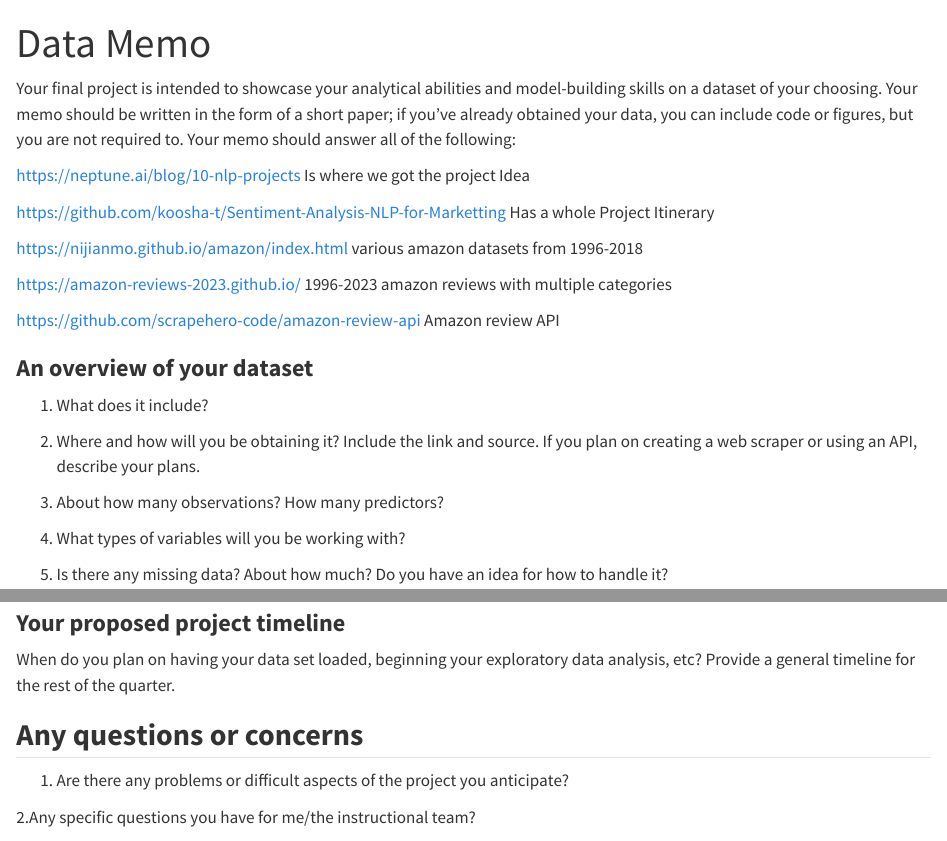
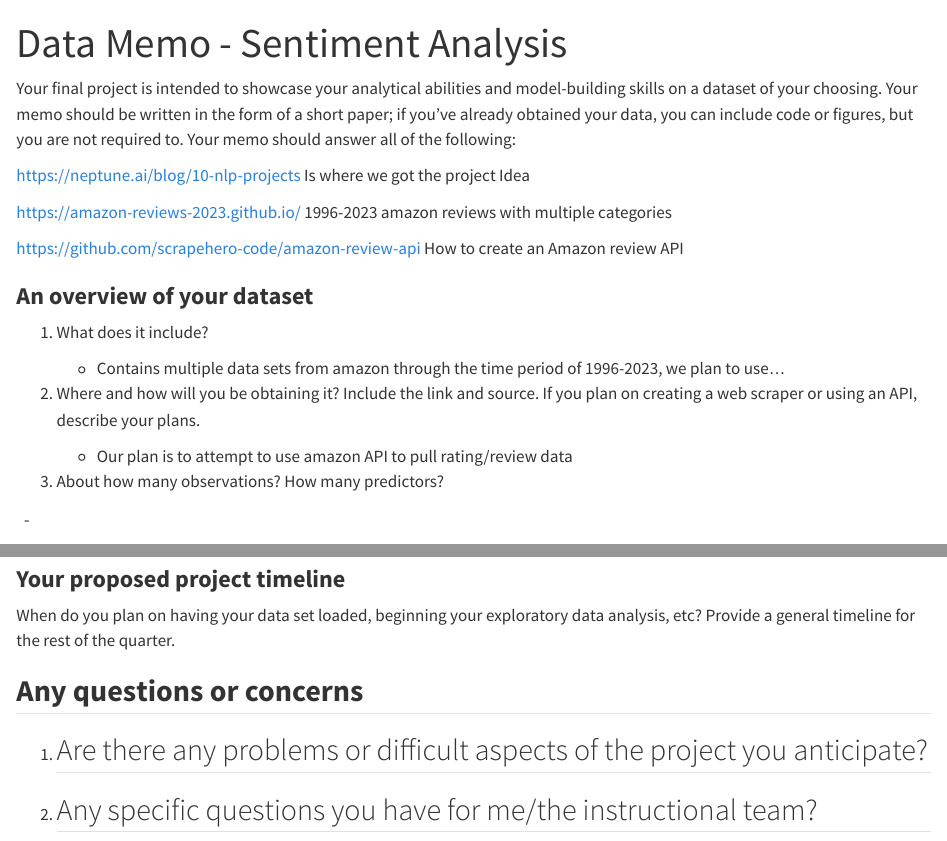
Before and after one commit to WilliamNelson007/PSTAT-134-Winter25-GroupProj, a Quarto document (Data Memo - Sentiment Analysis.qmd): the page in a window 1100 px wide, from its top, and a second part further down, joined at a grey line. Rendered offline with R 4.5, knitr and Pandoc in place of Quarto, with nearby package versions.

Commit message:
Update Data Memo - Sentiment Analysis.qmd
Just added some formatting to answer questions.

```diff
--- a/Data Memo - Sentiment Analysis.qmd
+++ b/Data Memo - Sentiment Analysis.qmd
@@ -1,5 +1,5 @@
 ---
-title: "Data Memo"
+title: "Data Memo - Sentiment Analysis"
 format: html
 editor: visual
 ---
@@ -8,35 +8,49 @@
 
 <https://neptune.ai/blog/10-nlp-projects> Is where we got the project Idea
 
-<https://github.com/koosha-t/Sentiment-Analysis-NLP-for-Marketting> Has a whole Project Itinerary
-
-<https://nijianmo.github.io/amazon/index.html> various amazon datasets from 1996-2018
-
 <https://amazon-reviews-2023.github.io/> 1996-2023 amazon reviews with multiple categories
 
-<https://github.com/scrapehero-code/amazon-review-api> Amazon review API
+<https://github.com/scrapehero-code/amazon-review-api> How to create an Amazon review API
 
 ### **An overview of your dataset**
 
 1.  What does it include?
 
+    -   Contains multiple data sets from amazon through the time period of 1996-2023, we plan to use...
+
 2.  Where and how will you be obtaining it? Include the link and source. If you plan on creating a web scraper or using an API, describe your plans.
 
-3.  About how many observations? How many predictors?
+    -   Our plan is to attempt to use amazon API to pull rating/review data
+
+3.   About how many observations? How many predictors?
+
+    -
 
 4.  What types of variables will you be working with?
 
+    -
+
 5.  Is there any missing data? About how much? Do you have an idea for how to handle it?
+
+    -
 
 ### **An overview of your research question(s)**
 
 1.  What variable(s) are you interested in predicting? What question(s) are you interested in answering?
 
+    -
+
 2.  Name your response/outcome variable(s) and briefly describe it/them.
+
+    -
 
 3.  Which predictors do you think will be especially useful?
 
+    -
+
 4.  Is the goal of your model descriptive, predictive, inferential, or a combination? Explain.
+
+    -
 
 ### **Your proposed project timeline**
 
@@ -45,5 +59,6 @@
 ## **Any questions or concerns**
 
 1.  Are there any problems or difficult aspects of the project you anticipate?
-
-2.Any specific questions you have for me/the instructional team?
+    -
+2.  Any specific questions you have for me/the instructional team?
+    -
```
